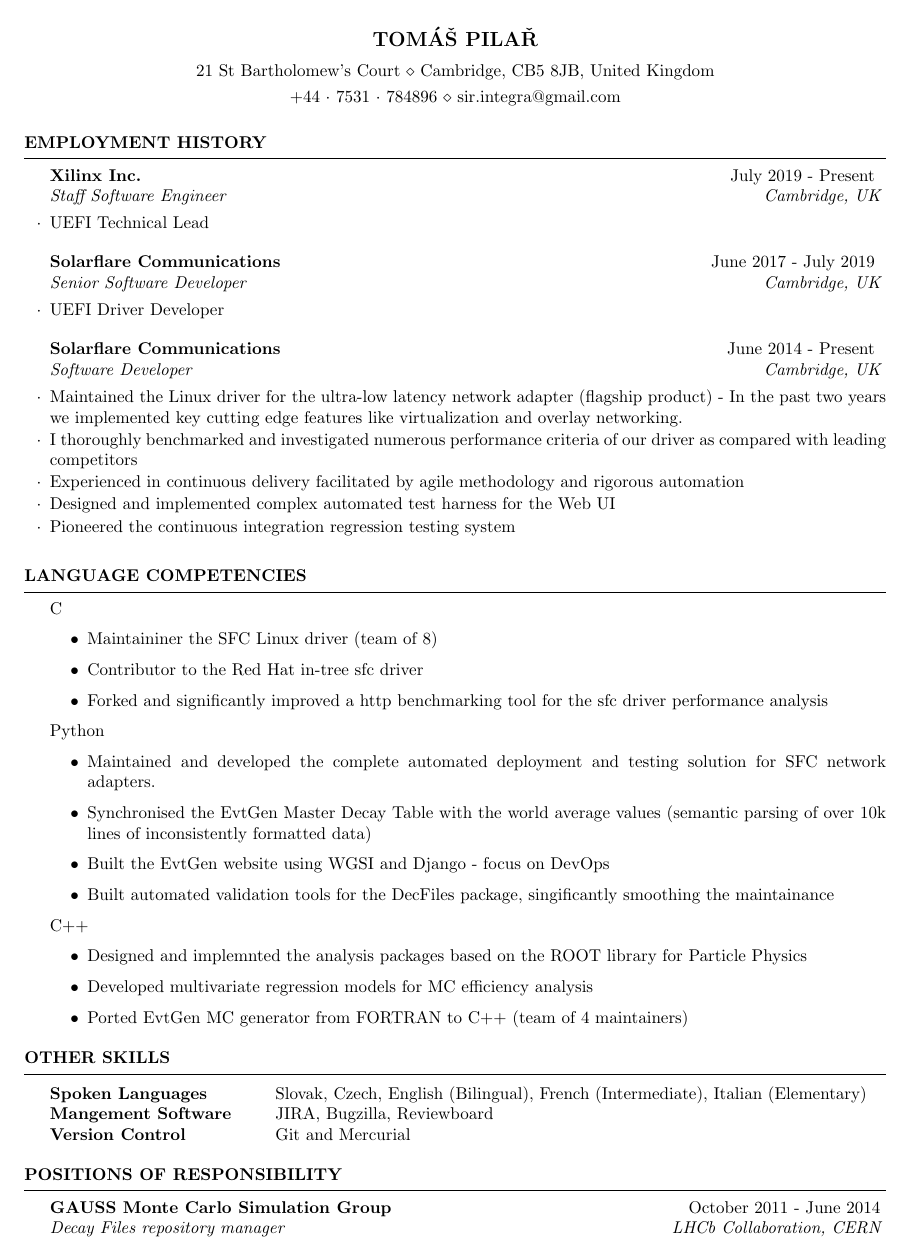
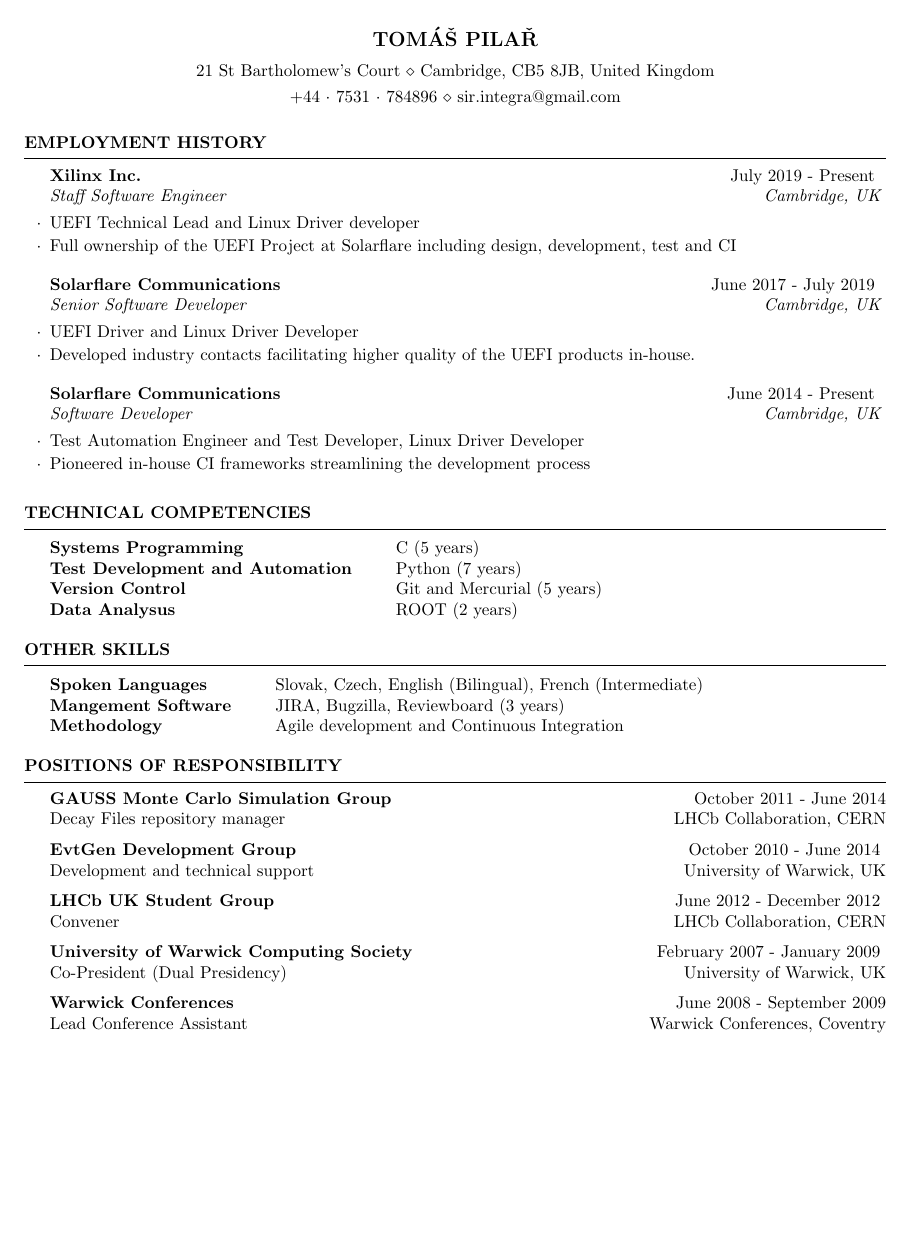
Before and after one commit to Azurithenkel/resume, a LaTeX CV (corp.tex): page 1 of 2. Compiled offline with pdfLaTeX.

Commit message:
First draft complete.

```diff
--- a/corp.tex
+++ b/corp.tex
@@ -16,49 +16,36 @@
 
 \begin{rSection}{Employment History}
   \begin{rSubsection}{Xilinx Inc.}{ July 2019 - Present } {Staff Software Engineer}{Cambridge, UK}
-    \item UEFI Technical Lead
+    \item UEFI Technical Lead and Linux Driver developer
+    \item Full ownership of the UEFI Project at Solarflare including design, development, test and CI
   \end{rSubsection}
 
   \begin{rSubsection}{Solarflare Communications}{ June 2017 - July 2019 } {Senior Software Developer}{Cambridge, UK}
-    \item UEFI Driver Developer
+    \item UEFI Driver and Linux Driver Developer
+    \item Developed industry contacts facilitating higher quality of the UEFI products in-house.
   \end{rSubsection}
 
   \begin{rSubsection}{Solarflare Communications}{ June 2014 - Present } {Software Developer}{Cambridge, UK}
-    \item Maintained the Linux driver for the ultra-low latency network adapter (flagship product) - In the past two years we implemented key cutting edge features like virtualization and overlay networking.
-    \item I thoroughly benchmarked and investigated numerous performance criteria of our driver as compared with leading competitors
-    \item Experienced in continuous delivery facilitated by agile methodology and rigorous automation
-    \item Designed and implemented complex automated test harness for the Web UI
-    \item Pioneered the continuous integration regression testing system
+    \item Test Automation Engineer and Test Developer, Linux Driver Developer
+    \item Pioneered in-house CI frameworks streamlining the development process
   \end{rSubsection}
 \end{rSection}
 
-\begin{rSection}{Language Competencies}
-  C
-  \begin{itemize}
-    \item Maintaininer the SFC Linux driver (team of 8)
-    \item Contributor to the Red Hat in-tree sfc driver
-    \item Forked and significantly improved a http benchmarking tool for the sfc driver performance analysis
-  \end{itemize}
-  Python
-  \begin{itemize}
-    \item Maintained and developed the complete automated deployment and testing solution for SFC network adapters.
-    \item Synchronised the EvtGen Master Decay Table with the world average values (semantic parsing of over 10k lines of inconsistently formatted data)
-    \item Built the EvtGen website using WGSI and Django - focus on DevOps
-    \item Built automated validation tools for the DecFiles package, singificantly smoothing the maintainance
-  \end{itemize}
-  C++
-  \begin{itemize}
-    \item Designed and implemnted the analysis packages based on the ROOT library for Particle Physics
-    \item Developed multivariate regression models for MC efficiency analysis
-    \item Ported EvtGen MC generator from FORTRAN to C++ (team of 4 maintainers)
-  \end{itemize}
+\begin{rSection}{Technical Competencies}
+  \begin{tabular}{ @{} >{\bfseries}l @{\hspace{6ex}} l }
+    Systems Programming             & C (5 years)                 \\
+    Test Development and Automation & Python (7 years)            \\
+    Version Control                 & Git and Mercurial (5 years) \\
+    Data Analysus                   & ROOT (2 years)              \\
+  \end{tabular}
+
 \end{rSection}
 
 \begin{rSection}{Other Skills}
   \begin{tabular}{ @{} >{\bfseries}l @{\hspace{6ex}} l }
-    Spoken Languages   & Slovak, Czech, English (Bilingual), French (Intermediate), Italian (Elementary) \\
-    Mangement Software & JIRA, Bugzilla, Reviewboard \\
-    Version Control    & Git and Mercurial \\
+    Spoken Languages   & Slovak, Czech, English (Bilingual), French (Intermediate) \\
+    Mangement Software & JIRA, Bugzilla, Reviewboard (3 years)                     \\
+    Methodology        & Agile development and Continuous Integration
   \end{tabular}
 \end{rSection}
 
@@ -67,24 +54,19 @@
 %----------------------------------------------------------------------------------------
 
 \begin{rSection}{Positions of Responsibility}
-  \begin{rSubsection}{GAUSS Monte Carlo Simulation Group}{ October 2011 - June 2014}{Decay Files repository manager}{LHCb Collaboration, CERN}
-    \item
-  \end{rSubsection}
+  {\bf GAUSS Monte Carlo Simulation Group} \hfill { October 2011 - June 2014} \\
+  {Decay Files repository manager} \hfill {LHCb Collaboration, CERN}
 
-  \begin{rSubsection}{EvtGen Development Group}{ October 2010 - June 2014 }{Development and technical support}{University of Warwick, UK}
-    \item
-  \end{rSubsection}
+  {\bf EvtGen Development Group} \hfill { October 2010 - June 2014 } \\
+  {Development and technical support} \hfill {University of Warwick, UK}
 
-  \begin{rSubsection}{LHCb UK Student Group}{ June 2012 - December 2012 }{Convener}{LHCb Collaboration, CERN}
-    \item
-  \end{rSubsection}
+  {\bf LHCb UK Student Group} \hfill { June 2012 - December 2012 } \\
+  {Convener} \hfill {LHCb Collaboration, CERN}
 
-  \begin{rSubsection}{University of Warwick Computing Society}{ February 2007 - January 2009 }{Co-President (Dual Presidency)}{University of Warwick, UK}
-   \item
-  \end{rSubsection}
+  {\bf University of Warwick Computing Society} \hfill { February 2007 - January 2009 } \\
+  {Co-President (Dual Presidency)} \hfill {University of Warwick, UK}
 
-  \begin{rSubsection}{Warwick Conferences}{ June 2008 - September 2009}{ Lead Conference Assistant}{Warwick Conferences, Coventry}
-   \item
-  \end{rSubsection}
+  {\bf Warwick Conferences} \hfill { June 2008 - September 2009} \\
+  { Lead Conference Assistant} \hfill {Warwick Conferences, Coventry}
 
 \end{rSection}
```
Also changed, not shown: corp.tex (18 more changed lines).
